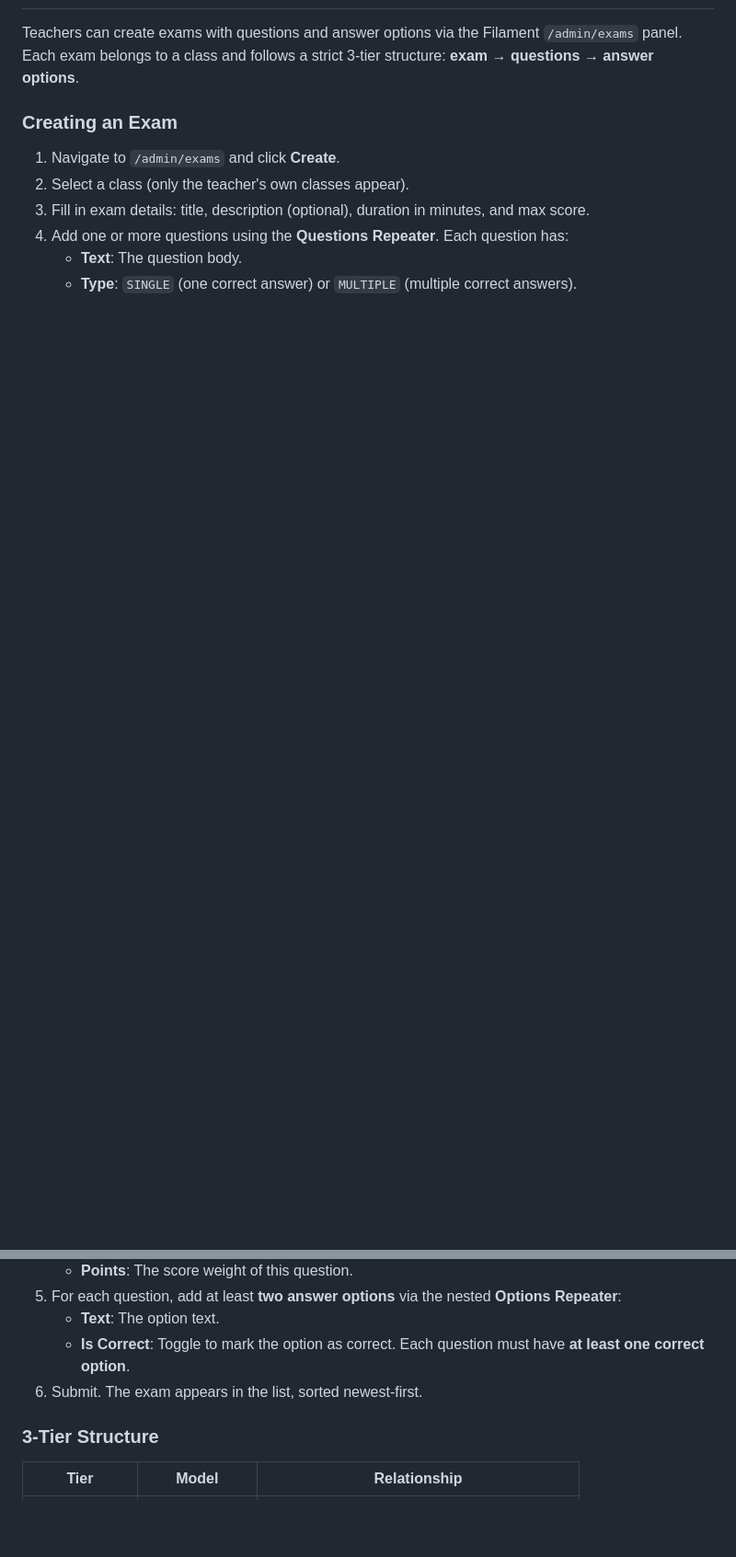
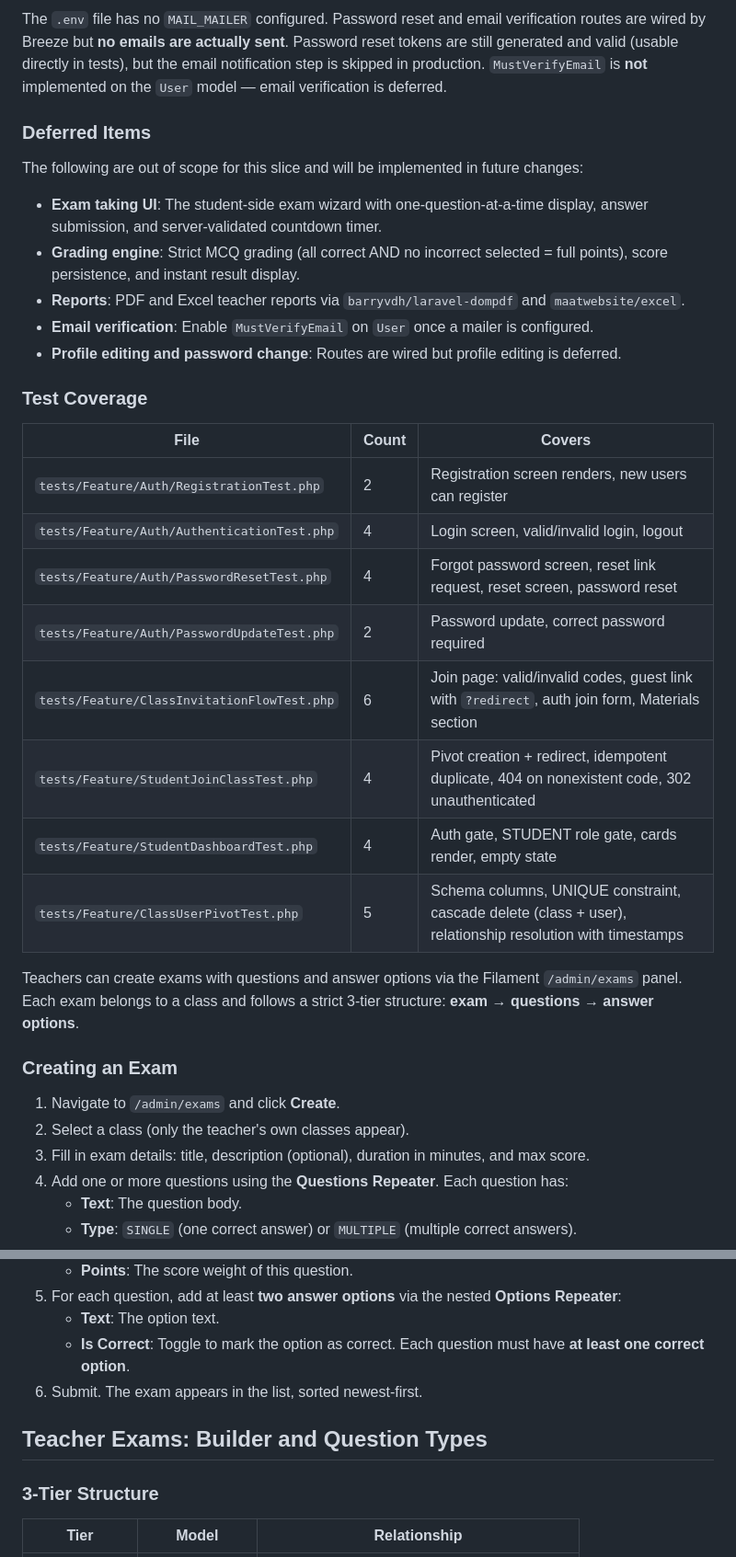
Before and after one commit to carlose119/online-exam-submission, a Markdown page: README.md, 2 parts joined by grey strips. Shown at 92% size. GitHub-like rendering; blank space fills up the shorter version.

```diff
--- a/README.md
+++ b/README.md
@@ -152,3 +198,28 @@ The following are explicitly out of scope for this slice and will be addressed i
+The `.env` file has no `MAIL_MAILER` configured. Password reset and email verification routes are wired by Breeze but **no emails are actually sent**. Password reset tokens are still generated and valid (usable directly in tests), but the email notification step is skipped in production. `MustVerifyEmail` is **not** implemented on the `User` model — email verification is deferred.
+
+### Deferred Items
+
+The following are out of scope for this slice and will be implemented in future changes:
+
+- **Exam taking UI**: The student-side exam wizard with one-question-at-a-time display, answer submission, and server-validated countdown timer.
+- **Grading engine**: Strict MCQ grading (all correct AND no incorrect selected = full points), score persistence, and instant result display.
+- **Reports**: PDF and Excel teacher reports via `barryvdh/laravel-dompdf` and `maatwebsite/excel`.
+- **Email verification**: Enable `MustVerifyEmail` on `User` once a mailer is configured.
+- **Profile editing and password change**: Routes are wired but profile editing is deferred.
+
+### Test Coverage
+
+| File | Count | Covers |
+|------|-------|--------|
+| `tests/Feature/Auth/RegistrationTest.php` | 2 | Registration screen renders, new users can register |
+| `tests/Feature/Auth/AuthenticationTest.php` | 4 | Login screen, valid/invalid login, logout |
+| `tests/Feature/Auth/PasswordResetTest.php` | 4 | Forgot password screen, reset link request, reset screen, password reset |
+| `tests/Feature/Auth/PasswordUpdateTest.php` | 2 | Password update, correct password required |
+| `tests/Feature/ClassInvitationFlowTest.php` | 6 | Join page: valid/invalid codes, guest link with `?redirect`, auth join form, Materials section |
+| `tests/Feature/StudentJoinClassTest.php` | 4 | Pivot creation + redirect, idempotent duplicate, 404 on nonexistent code, 302 unauthenticated |
+| `tests/Feature/StudentDashboardTest.php` | 4 | Auth gate, STUDENT role gate, cards render, empty state |
+| `tests/Feature/ClassUserPivotTest.php` | 5 | Schema columns, UNIQUE constraint, cascade delete (class + user), relationship resolution with timestamps |
+
 
 Teachers can create exams with questions and answer options via the Filament `/admin/exams` panel. Each exam belongs to a class and follows a strict 3-tier structure: **exam → questions → answer options**.
 
@@ -165,6 +236,8 @@ Teachers can create exams with questions and answer options via the Filament `/a
    - **Text**: The option text.
    - **Is Correct**: Toggle to mark the option as correct. Each question must have **at least one correct option**.
 6. Submit. The exam appears in the list, sorted newest-first.
+
+## Teacher Exams: Builder and Question Types
 
 ### 3-Tier Structure
 
```
Also changed, not shown: other parts of README.md (+47 -1 lines).
